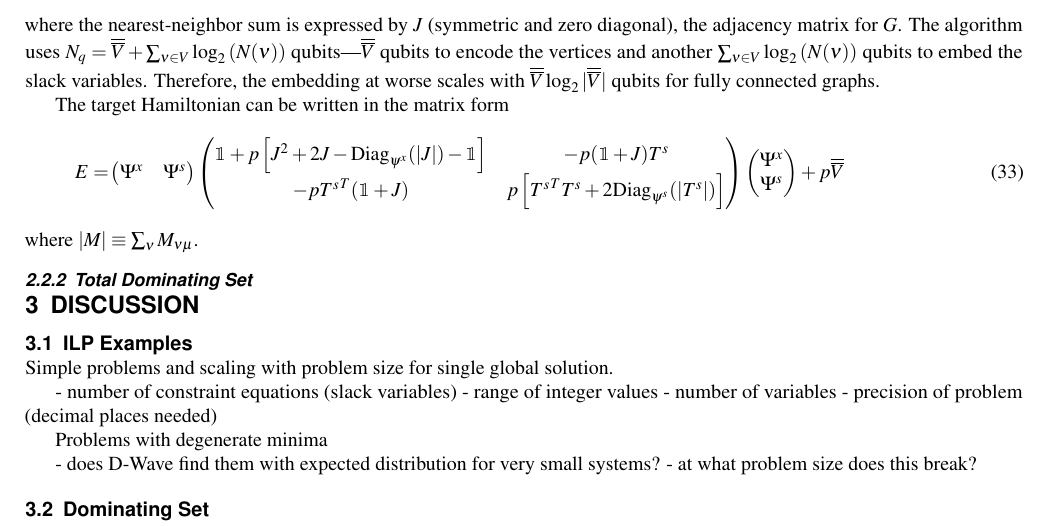
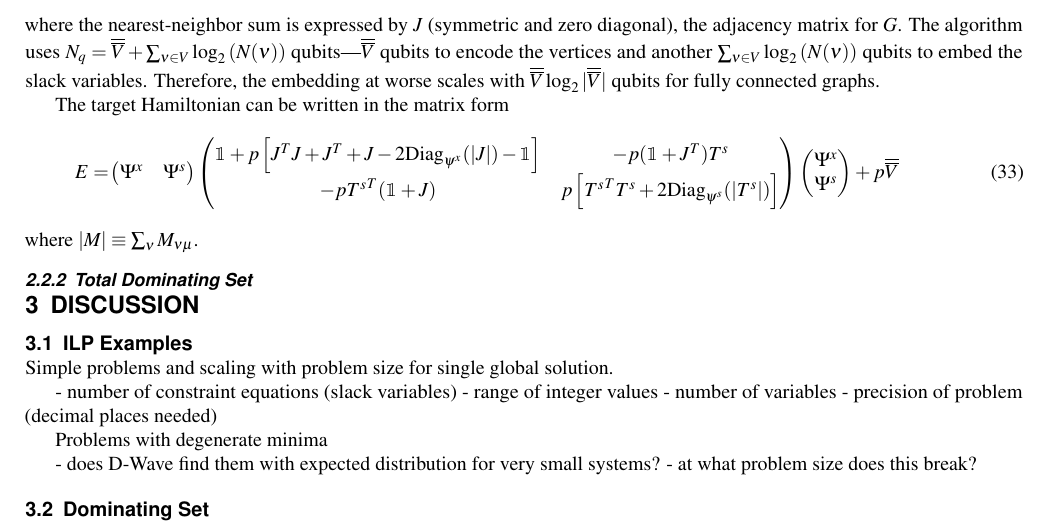
Before and after one commit to cchang5/quantum_linear_programming, a LaTeX paper (paper/main.tex): part of page 4 of 4, cut so that both start at the same text. Compiled offline with pdfLaTeX.

Commit message:
Re-included transpose adjacency for mds

```diff
--- a/paper/main.tex
+++ b/paper/main.tex
@@ -192,7 +192,7 @@ E = &
 \Psi^x & \Psi^s
 \end{pmatrix}
 \begin{pmatrix}
-\mathbbm{1} + p\left[J^2 + 2 J - \mathrm{Diag}_{\psi^x}(|J|) - \mathbbm{1} \right] & - p(\mathbbm{1}+J)T^s\\
+\mathbbm{1} + p\left[J^T J + J^T + J - 2 \mathrm{Diag}_{\psi^x}(|J|) - \mathbbm{1} \right] & - p(\mathbbm{1}+J^T)T^s\\
 - p{T^s}^T(\mathbbm{1}+J)& p\left[{T^s}^T T^s + 2\mathrm{Diag}_{\psi^s}(|T^s|)\right]
 \end{pmatrix}
 \begin{pmatrix}
```
